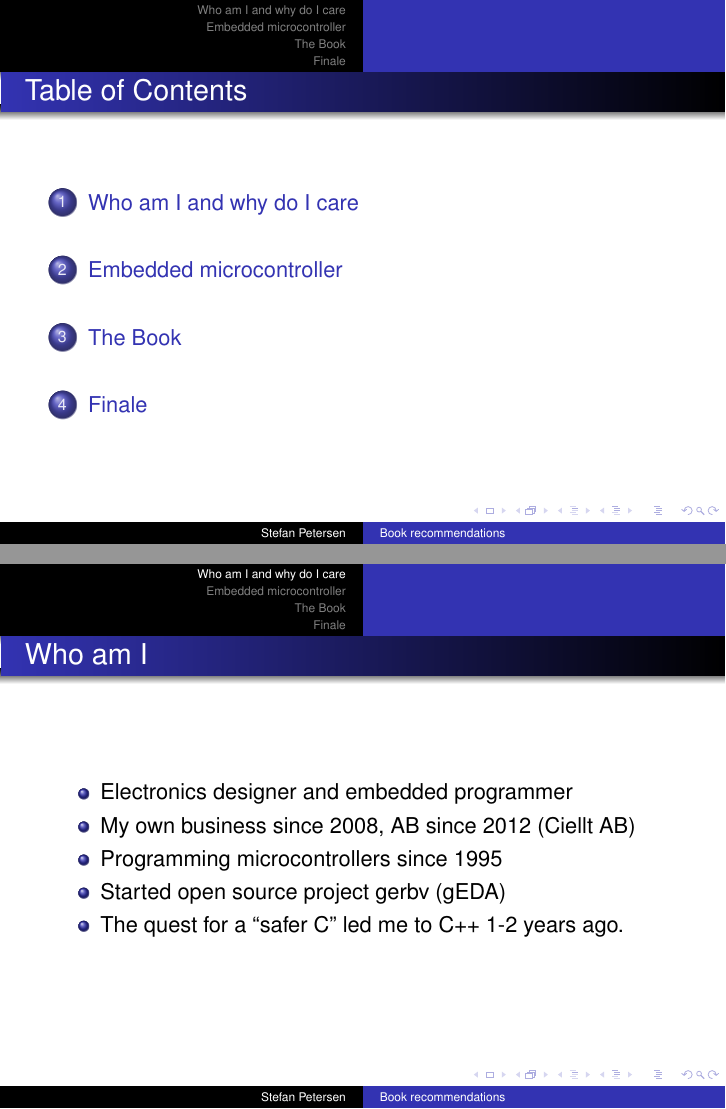
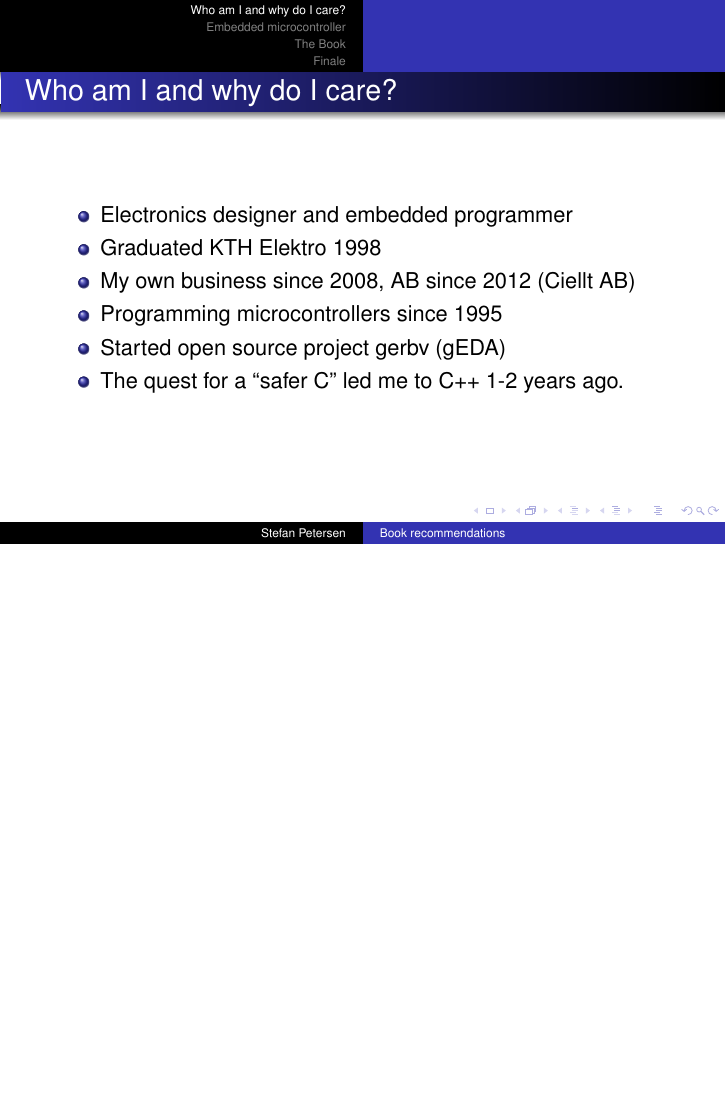
Before and after one commit to spe-ciellt/bookreview-realtime-cpp, LaTeX slides (book-review-realtime-c++.tex): pages 2 and 3 of 28 before the commit and page 2 of 31 after it, the two joined at a grey line, the shorter picture padded with empty space. Compiled offline with pdfLaTeX.

Commit message:
Fixes here and there.

```diff
--- a/book-review-realtime-c++.tex
+++ b/book-review-realtime-c++.tex
@@ -54,14 +54,15 @@
 \begin{frame}
   \titlepage
 \end{frame}
-\begin{frame}{Table of Contents}
-  \tableofcontents
-\end{frame}
+%\begin{frame}{Table of Contents}
+%  \tableofcontents
+%\end{frame}
 %%%%%%%%%%%%%%%%%%%%%%%%%%%%%%%%%%%%%%%%
-\section{Who am I and why do I care}
-\begin{frame}{Who am I }
+\section{Who am I and why do I care?}
+\begin{frame}{Who am I and why do I care?}
   \begin{itemize}
   \item Electronics designer and embedded programmer
+  \item Graduated KTH Elektro 1998
   \item My own business since 2008, AB since 2012 (Ciellt AB)
   \item Programming microcontrollers since 1995
   \item Started open source project gerbv (gEDA)
```
Also changed, not shown: book-review-realtime-c++.tex (16 more changed lines).
